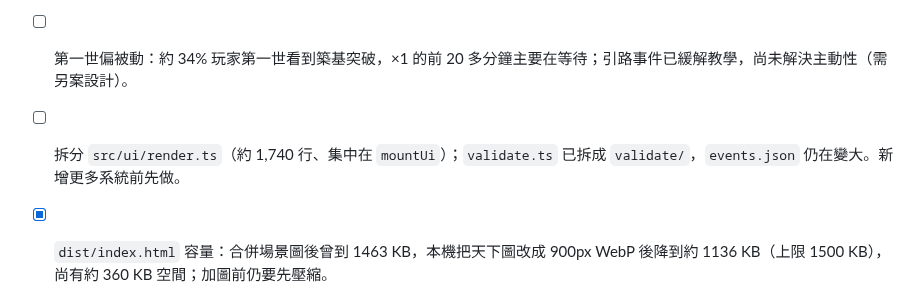
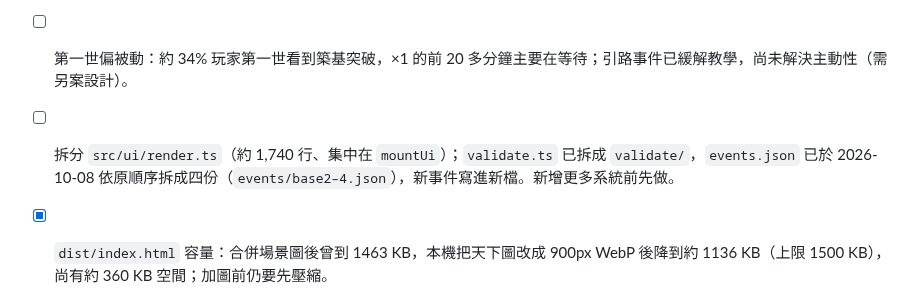
Before and after one commit to qwq6666666/xiuxian-game, a Markdown page: docs/TODO.md, the part around the change. GitHub-like rendering.

Commit message:
docs: note events.json split in TODO
Co-Authored-By: Claude Sonnet 5.5 <noreply@anthropic.com>

```diff
--- a/docs/TODO.md
+++ b/docs/TODO.md
@@ -170,5 +170,5 @@
 - [x] 元嬰累計遊玩時間（M54，GDD 第 23.15 節）：神光起始價 250 → 200，目標上限 12 → 13 小時；`post` 100 場 × 3 個種子約 12.4 小時。
 - [ ] 手機天下圖：彈窗與內部側欄雙層捲軸、首屏先看到插畫與行跡面板而不是地圖（`src/ui/`，由 ChatGPT 或本機處理，雲端無瀏覽器預覽）。
 - [ ] 第一世偏被動：約 34% 玩家第一世看到築基突破，×1 的前 20 多分鐘主要在等待；引路事件已緩解教學，尚未解決主動性（需另案設計）。
-- [ ] 拆分 `src/ui/render.ts`（約 1,740 行、集中在 `mountUi`）；`validate.ts` 已拆成 `validate/`，`events.json` 仍在變大。新增更多系統前先做。
+- [ ] 拆分 `src/ui/render.ts`（約 1,740 行、集中在 `mountUi`）；`validate.ts` 已拆成 `validate/`，`events.json` 已於 2026-10-08 依原順序拆成四份（`events/base2–4.json`），新事件寫進新檔。新增更多系統前先做。
 - [x] `dist/index.html` 容量：合併場景圖後曾到 1463 KB，本機把天下圖改成 900px WebP 後降到約 1136 KB（上限 1500 KB），尚有約 360 KB 空間；加圖前仍要先壓縮。
```
